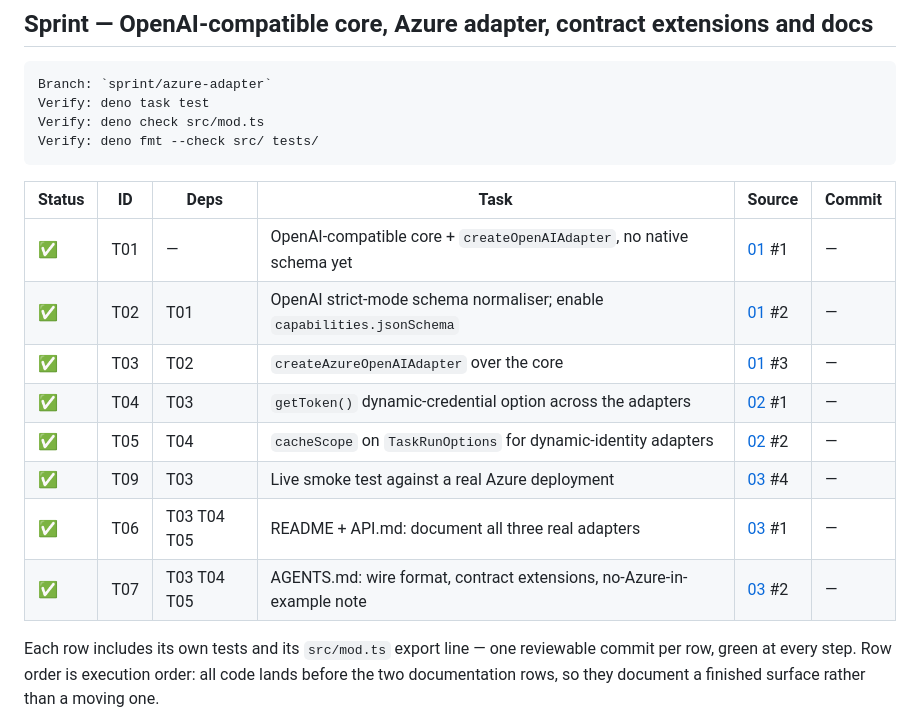
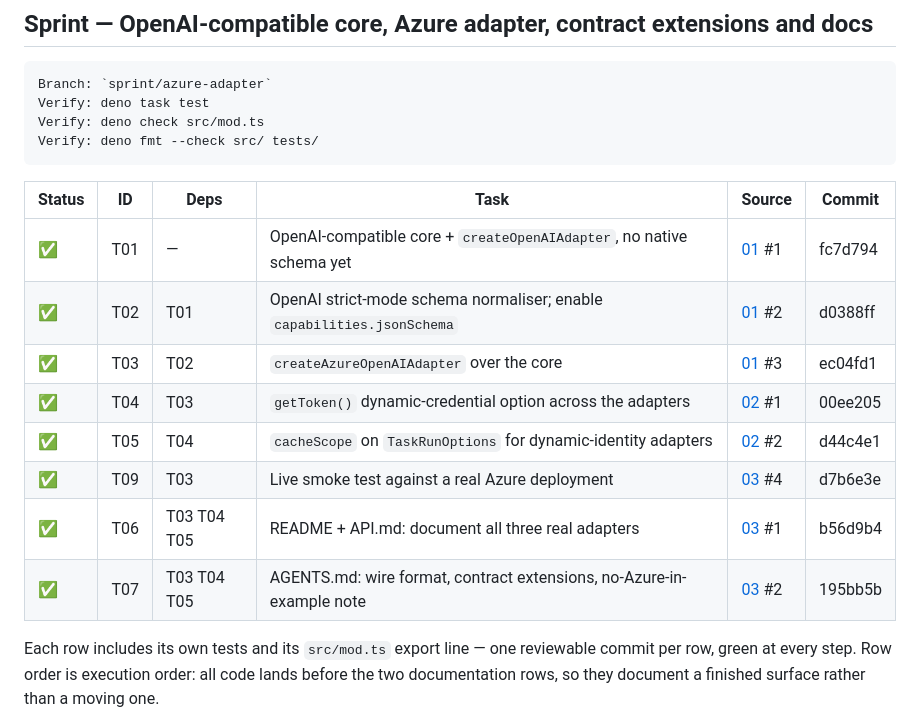
Before and after one commit to marianmeres/llm-task, a Markdown page: docs/azure-adapter/PROGRESS.md, the part around the change. Rendered like a GitHub page.

Commit message:
sprint: record commit hashes (T01, T02, T03, T04, T05, T09, T06, T07)

```diff
--- a/docs/azure-adapter/PROGRESS.md
+++ b/docs/azure-adapter/PROGRESS.md
@@ -23,14 +23,14 @@ Verify: deno fmt --check src/ tests/
 
 | Status | ID  | Deps        | Task                                                                   | Source                                       | Commit |
 | ------ | --- | ----------- | ---------------------------------------------------------------------- | -------------------------------------------- | ------ |
-| ✅     | T01 | —           | OpenAI-compatible core + `createOpenAIAdapter`, no native schema yet   | [01](./01-openai-compatible-adapter.md) #1   | —      |
-| ✅     | T02 | T01         | OpenAI strict-mode schema normaliser; enable `capabilities.jsonSchema` | [01](./01-openai-compatible-adapter.md) #2   | —      |
-| ✅     | T03 | T02         | `createAzureOpenAIAdapter` over the core                               | [01](./01-openai-compatible-adapter.md) #3   | —      |
-| ✅     | T04 | T03         | `getToken()` dynamic-credential option across the adapters             | [02](./02-adapter-contract-extensions.md) #1 | —      |
-| ✅     | T05 | T04         | `cacheScope` on `TaskRunOptions` for dynamic-identity adapters         | [02](./02-adapter-contract-extensions.md) #2 | —      |
-| ✅     | T09 | T03         | Live smoke test against a real Azure deployment                        | [03](./03-surface-docs-and-example.md) #4    | —      |
-| ✅     | T06 | T03 T04 T05 | README + API.md: document all three real adapters                      | [03](./03-surface-docs-and-example.md) #1    | —      |
-| ✅     | T07 | T03 T04 T05 | AGENTS.md: wire format, contract extensions, no-Azure-in-example note  | [03](./03-surface-docs-and-example.md) #2    | —      |
+| ✅     | T01 | —           | OpenAI-compatible core + `createOpenAIAdapter`, no native schema yet   | [01](./01-openai-compatible-adapter.md) #1   | fc7d794 |
+| ✅     | T02 | T01         | OpenAI strict-mode schema normaliser; enable `capabilities.jsonSchema` | [01](./01-openai-compatible-adapter.md) #2   | d0388ff |
+| ✅     | T03 | T02         | `createAzureOpenAIAdapter` over the core                               | [01](./01-openai-compatible-adapter.md) #3   | ec04fd1 |
+| ✅     | T04 | T03         | `getToken()` dynamic-credential option across the adapters             | [02](./02-adapter-contract-extensions.md) #1 | 00ee205 |
+| ✅     | T05 | T04         | `cacheScope` on `TaskRunOptions` for dynamic-identity adapters         | [02](./02-adapter-contract-extensions.md) #2 | d44c4e1 |
+| ✅     | T09 | T03         | Live smoke test against a real Azure deployment                        | [03](./03-surface-docs-and-example.md) #4    | d7b6e3e |
+| ✅     | T06 | T03 T04 T05 | README + API.md: document all three real adapters                      | [03](./03-surface-docs-and-example.md) #1    | b56d9b4 |
+| ✅     | T07 | T03 T04 T05 | AGENTS.md: wire format, contract extensions, no-Azure-in-example note  | [03](./03-surface-docs-and-example.md) #2    | 195bb5b |
 
 Each row includes its own tests and its `src/mod.ts` export line — one reviewable commit per
 row, green at every step. Row order is execution order: all code lands before the two
```
